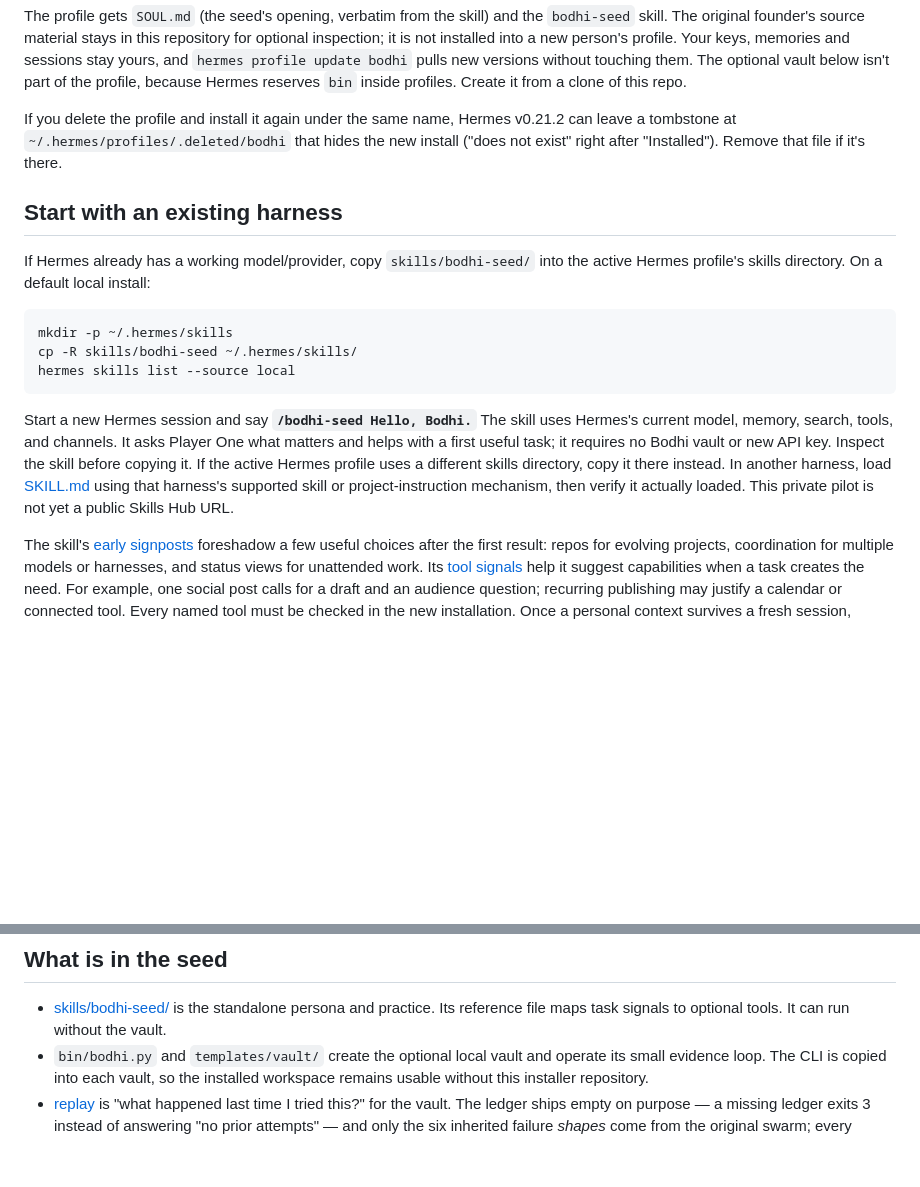
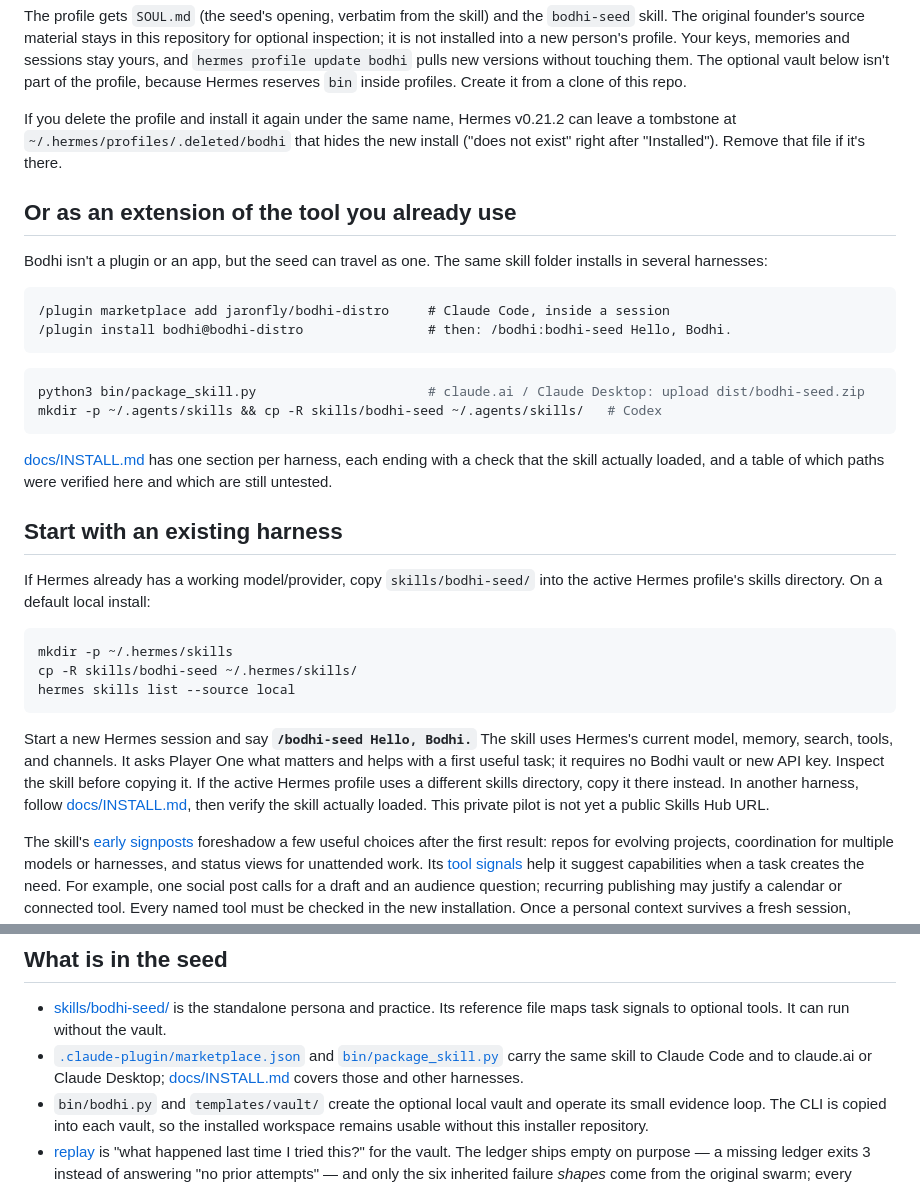
Before and after one commit to jaronfly/bodhi-distro, a Markdown page: README.md, 2 parts joined by grey strips. Drawn GitHub-style; blank space fills up the shorter version.

````diff
--- a/README.md
+++ b/README.md
@@ -18,6 +18,22 @@ The profile gets `SOUL.md` (the seed's opening, verbatim from the skill) and the
 
 If you delete the profile and install it again under the same name, Hermes v0.21.2 can leave a tombstone at `~/.hermes/profiles/.deleted/bodhi` that hides the new install ("does not exist" right after "Installed"). Remove that file if it's there.
 
+## Or as an extension of the tool you already use
+
+Bodhi isn't a plugin or an app, but the seed can travel as one. The same skill folder installs in several harnesses:
+
+```text
+/plugin marketplace add jaronfly/bodhi-distro     # Claude Code, inside a session
+/plugin install bodhi@bodhi-distro                # then: /bodhi:bodhi-seed Hello, Bodhi.
+```
+
+```sh
+python3 bin/package_skill.py                      # claude.ai / Claude Desktop: upload dist/bodhi-seed.zip
+mkdir -p ~/.agents/skills && cp -R skills/bodhi-seed ~/.agents/skills/   # Codex
+```
+
+[docs/INSTALL.md](docs/INSTALL.md) has one section per harness, each ending with a check that the skill actually loaded, and a table of which paths were verified here and which are still untested.
+
 ## Start with an existing harness
 
 If Hermes already has a working model/provider, copy `skills/bodhi-seed/` into the active Hermes profile's skills directory. On a default local install:
@@ -28,7 +44,7 @@ cp -R skills/bodhi-seed ~/.hermes/skills/
 hermes skills list --source local
 ```
 
-Start a new Hermes session and say **`/bodhi-seed Hello, Bodhi.`** The skill uses Hermes's current model, memory, search, tools, and channels. It asks Player One what matters and helps with a first useful task; it requires no Bodhi vault or new API key. Inspect the skill before copying it. If the active Hermes profile uses a different skills directory, copy it there instead. In another harness, load [SKILL.md](skills/bodhi-seed/SKILL.md) using that harness's supported skill or project-instruction mechanism, then verify it actually loaded. This private pilot is not yet a public Skills Hub URL.
+Start a new Hermes session and say **`/bodhi-seed Hello, Bodhi.`** The skill uses Hermes's current model, memory, search, tools, and channels. It asks Player One what matters and helps with a first useful task; it requires no Bodhi vault or new API key. Inspect the skill before copying it. If the active Hermes profile uses a different skills directory, copy it there instead. In another harness, follow [docs/INSTALL.md](docs/INSTALL.md), then verify the skill actually loaded. This private pilot is not yet a public Skills Hub URL.
 
 The skill's [early signposts](skills/bodhi-seed/references/SETUP_SIGNPOSTS.md) foreshadow a few useful choices after the first result: repos for evolving projects, coordination for multiple models or harnesses, and status views for unattended work. Its [tool signals](skills/bodhi-seed/references/TOOL_SIGNALS.md) help it suggest capabilities when a task creates the need. For example, one social post calls for a draft and an audience question; recurring publishing may justify a calendar or connected tool. Every named tool must be checked in the new installation. Once a personal context survives a fresh session, replace and retire the generic seed.
 
@@ -58,6 +74,7 @@ For a noninteractive trial, pass `--answers path/to/answers.json` to `init`. Run
 ## What is in the seed
 
 - [skills/bodhi-seed/](skills/bodhi-seed/SKILL.md) is the standalone persona and practice. Its reference file maps task signals to optional tools. It can run without the vault.
+- [`.claude-plugin/marketplace.json`](.claude-plugin/marketplace.json) and [`bin/package_skill.py`](bin/package_skill.py) carry the same skill to Claude Code and to claude.ai or Claude Desktop; [docs/INSTALL.md](docs/INSTALL.md) covers those and other harnesses.
 - `bin/bodhi.py` and `templates/vault/` create the optional local vault and operate its small evidence loop. The CLI is copied into each vault, so the installed workspace remains usable without this installer repository.
 - [replay](bin/replay.py) is "what happened last time I tried this?" for the vault. The ledger ships empty on purpose — a missing ledger exits 3 instead of answering "no prior attempts" — and only the six inherited failure *shapes* come from the original swarm; every recorded failure is this vault's own.
 - [FIRST_TASKS.md](templates/vault/FIRST_TASKS.md) offers five plain doors for a first useful task, including learning, writing, planning, comparisons, and posts or listings. Player One can choose another path.
````
Also changed, not shown: docs/INSTALL.md (added, +144 -0 lines).
